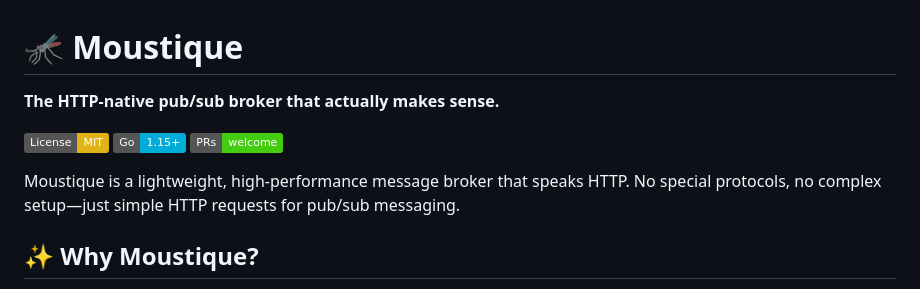
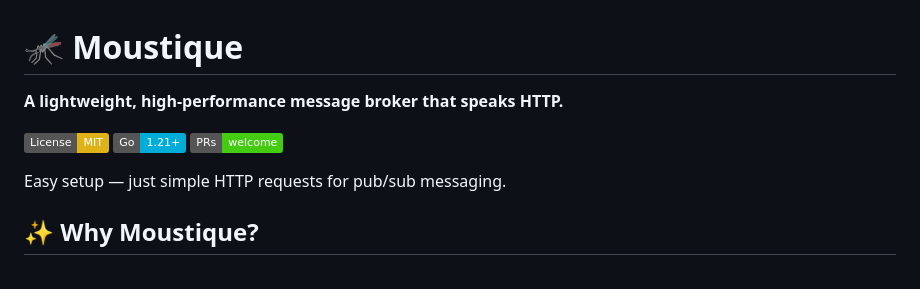
Before and after one commit to moustiqueserver/moustique, a Markdown page: README.md, the part around the change. Rendered like a GitHub page; badges without logos.

Commit message:
Revise README for clarity and update Go version
Updated project description and Go version in README.

```diff
--- a/README.md
+++ b/README.md
@@ -1,12 +1,12 @@
 # 🦟 Moustique
 
-**The HTTP-native pub/sub broker that actually makes sense.**
+**A lightweight, high-performance message broker that speaks HTTP.**
 
 [![License: MIT](https://img.shields.io/badge/License-MIT-yellow.svg)](https://opensource.org/licenses/MIT)
-[![Go Version](https://img.shields.io/badge/Go-1.15+-00ADD8?logo=go)](https://golang.org/)
+[![Go Version](https://img.shields.io/badge/Go-1.21+-00ADD8?logo=go)](https://golang.org/)
 [![PRs Welcome](https://img.shields.io/badge/PRs-welcome-brightgreen.svg)](http://makeapullrequest.com)
 
-Moustique is a lightweight, high-performance message broker that speaks HTTP. No special protocols, no complex setup—just simple HTTP requests for pub/sub messaging.
+Easy setup — just simple HTTP requests for pub/sub messaging.
 
 ## ✨ Why Moustique?
 
```
